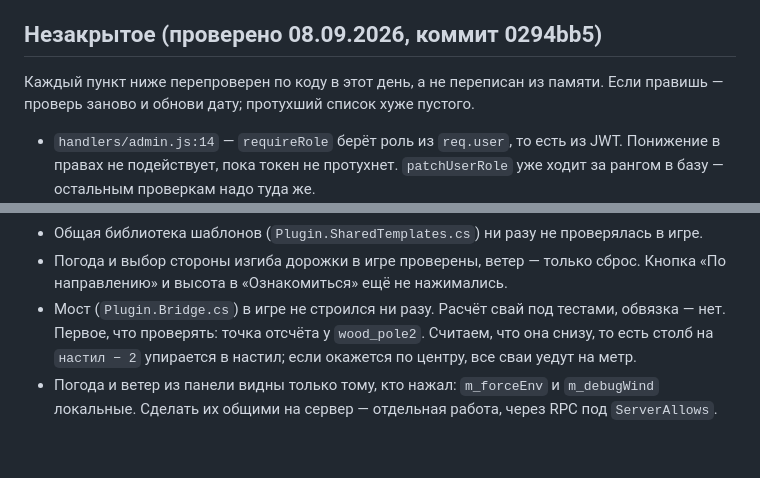
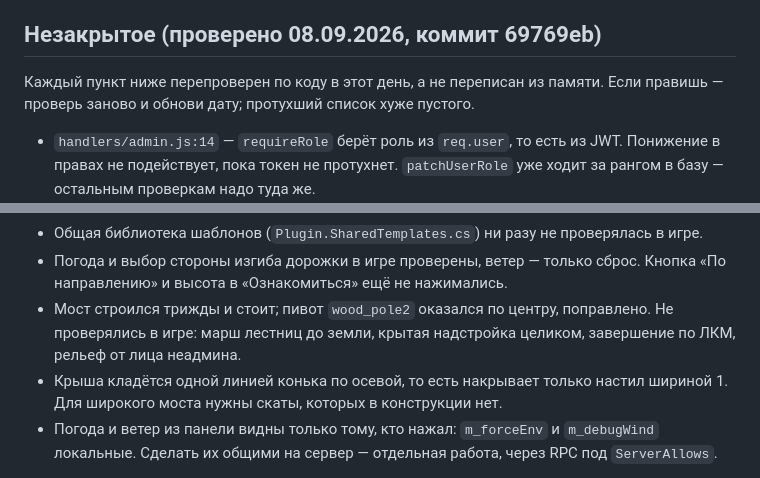
Before and after one commit to official-fedorenko/astvard, a Markdown page: CLAUDE.md, 2 parts joined by grey strips. Drawn GitHub-style; blank space fills up the shorter version.

```diff
--- a/CLAUDE.md
+++ b/CLAUDE.md
@@ -117,7 +117,7 @@ dotnet test valheim-mod/AstvardServerMod.Tests
 - Мод и сайт проверяй **эмпирически**. Живой запрос, живой сокет, живой лог. Слишком
   многое здесь выглядит рабочим и не работает.
 
-## Незакрытое (проверено 08.09.2026, коммит 0294bb5)
+## Незакрытое (проверено 08.09.2026, коммит 69769eb)
 
 Каждый пункт ниже перепроверен по коду в этот день, а не переписан из памяти.
 Если правишь — проверь заново и обнови дату; протухший список хуже пустого.
@@ -135,10 +135,11 @@ dotnet test valheim-mod/AstvardServerMod.Tests
 - Общая библиотека шаблонов (`Plugin.SharedTemplates.cs`) ни разу не проверялась в игре.
 - Погода и выбор стороны изгиба дорожки в игре проверены, ветер — только сброс.
   Кнопка «По направлению» и высота в «Ознакомиться» ещё не нажимались.
-- Мост (`Plugin.Bridge.cs`) в игре не строился ни разу. Расчёт свай под тестами,
-  обвязка — нет. Первое, что проверять: точка отсчёта у `wood_pole2`. Считаем, что
-  она снизу, то есть столб на `настил − 2` упирается в настил; если окажется по
-  центру, все сваи уедут на метр.
+- Мост строился трижды и стоит; пивот `wood_pole2` оказался по центру, поправлено.
+  Не проверялись в игре: марш лестниц до земли, крытая надстройка целиком,
+  завершение по ЛКМ, рельеф от лица неадмина.
+- Крыша кладётся одной линией конька по осевой, то есть накрывает только настил
+  шириной 1. Для широкого моста нужны скаты, которых в конструкции нет.
 - Погода и ветер из панели видны только тому, кто нажал: `m_forceEnv` и
   `m_debugWind` локальные. Сделать их общими на сервер — отдельная работа,
   через RPC под `ServerAllows`.
```
Also changed, not shown: valheim-mod/CLAUDE.md (+10 -0 lines).
